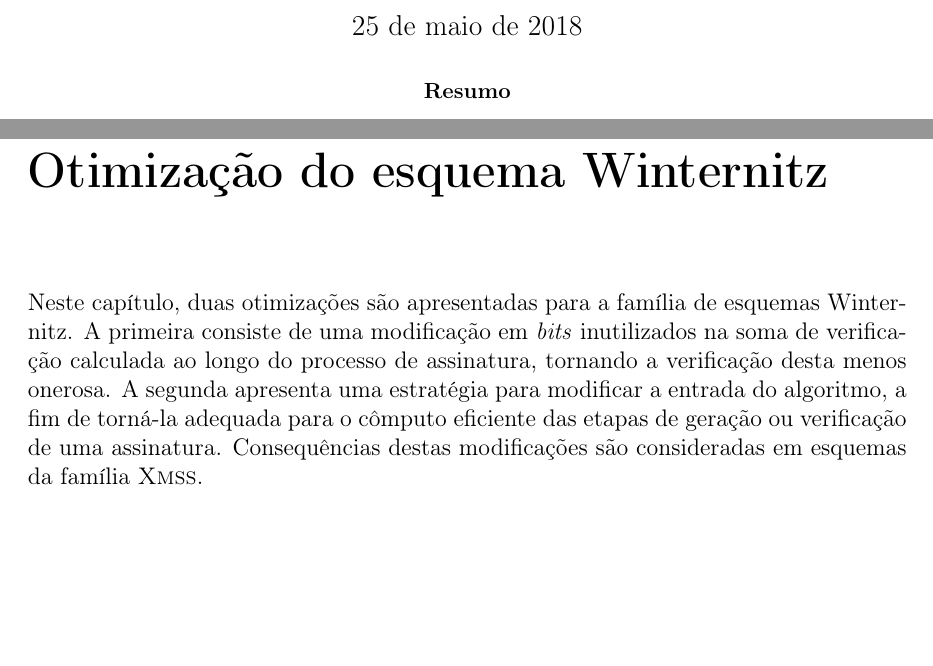
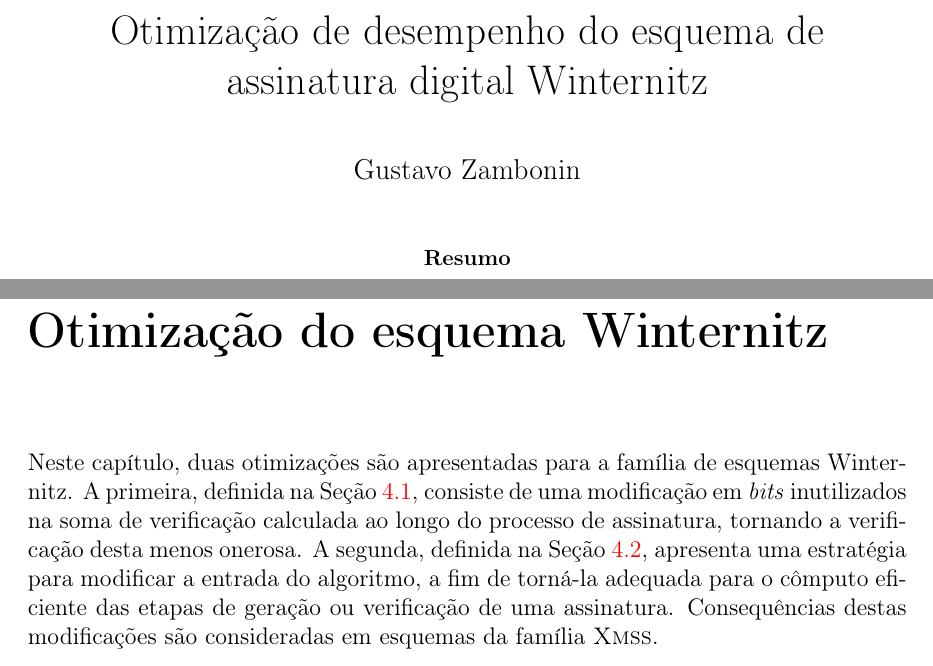
Before and after one commit to zambonin/bsc, a LaTeX document (bsc.tex): two parts of pages 1 and 38 of 50, joined at a grey line, cut at the place of the change, the shorter picture padded with empty space. Compiled offline with pdfLaTeX.

Commit message:
sharelatex: update bsc.tex from r41164 to r41199

```diff
--- a/bsc.tex
+++ b/bsc.tex
@@ -71,6 +71,12 @@
 
 \DeclareMathOperator*{\argmin}{argmin}
 \DeclareMathOperator*{\argmax}{argmax}
+
+\title{
+  Otimização de desempenho do esquema de assinatura digital Winternitz
+}
+\author{Gustavo Zambonin}
+\date{}
 
 \begin{document}
 
@@ -1762,7 +1768,7 @@ Esta família utiliza várias estratégias combinadas a fim de evitar esta carac
 \chapter{Otimização do esquema Winternitz}
 \label{chapter:tuning}
 
-Neste capítulo, duas otimizações são apresentadas para a família de esquemas Winternitz. A primeira consiste de uma modificação em \emph{bits} inutilizados na soma de verificação calculada ao longo do processo de assinatura, tornando a verificação desta menos onerosa. A segunda apresenta uma estratégia para modificar a entrada do algoritmo, a fim de torná-la adequada para o cômputo eficiente das etapas de geração ou verificação de uma assinatura. Consequências destas modificações são consideradas em esquemas da família \xmss{}.
+Neste capítulo, duas otimizações são apresentadas para a família de esquemas Winternitz. A primeira, definida na Seção~\ref{section:wotsb}, consiste de uma modificação em \emph{bits} inutilizados na soma de verificação calculada ao longo do processo de assinatura, tornando a verificação desta menos onerosa. A segunda, definida na Seção~\ref{section:wotsr}, apresenta uma estratégia para modificar a entrada do algoritmo, a fim de torná-la adequada para o cômputo eficiente das etapas de geração ou verificação de uma assinatura. Consequências destas modificações são consideradas em esquemas da família \xmss{}.
 
 \section{\wotsb{}}
 \label{section:wotsb}
```
